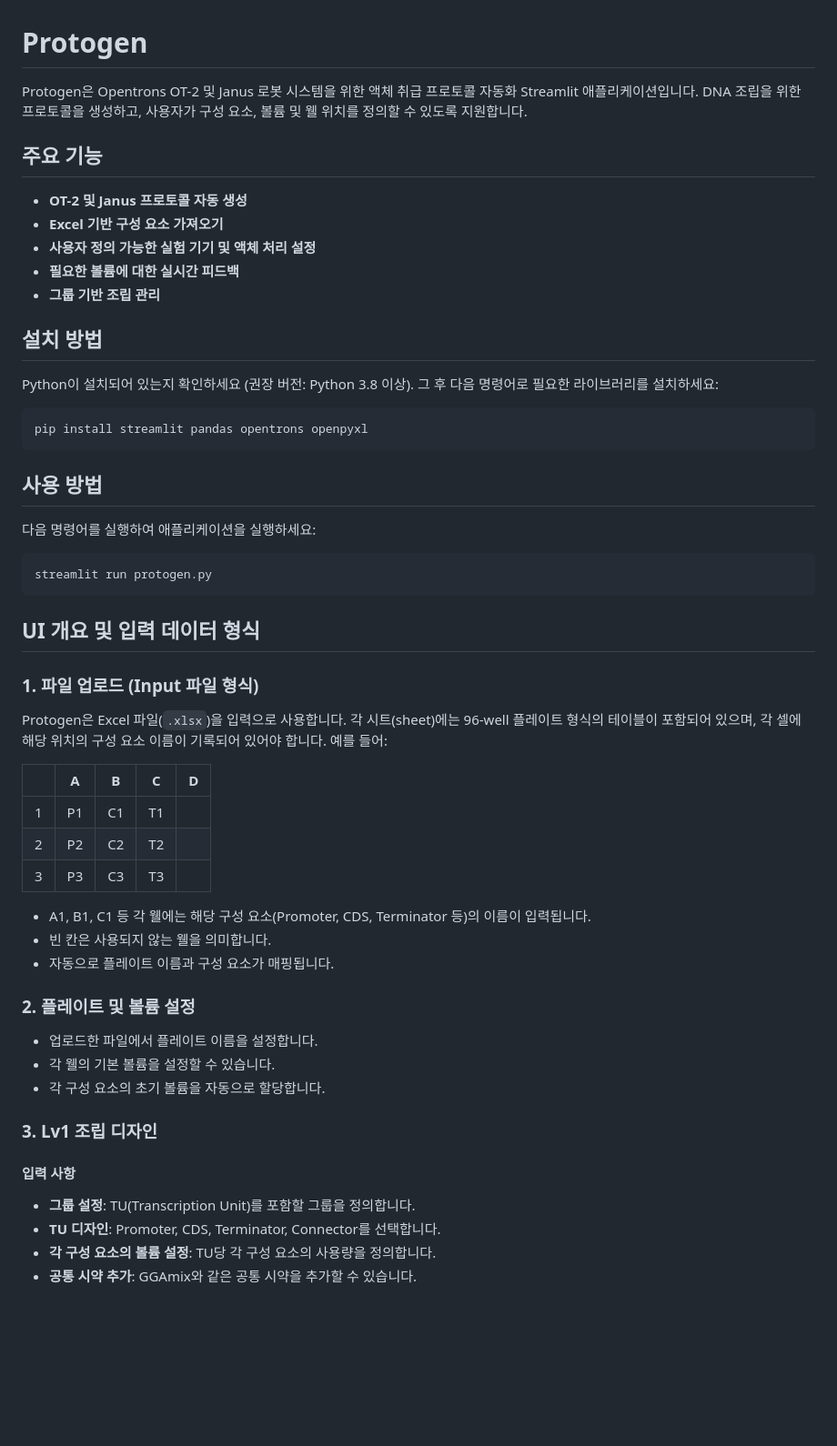
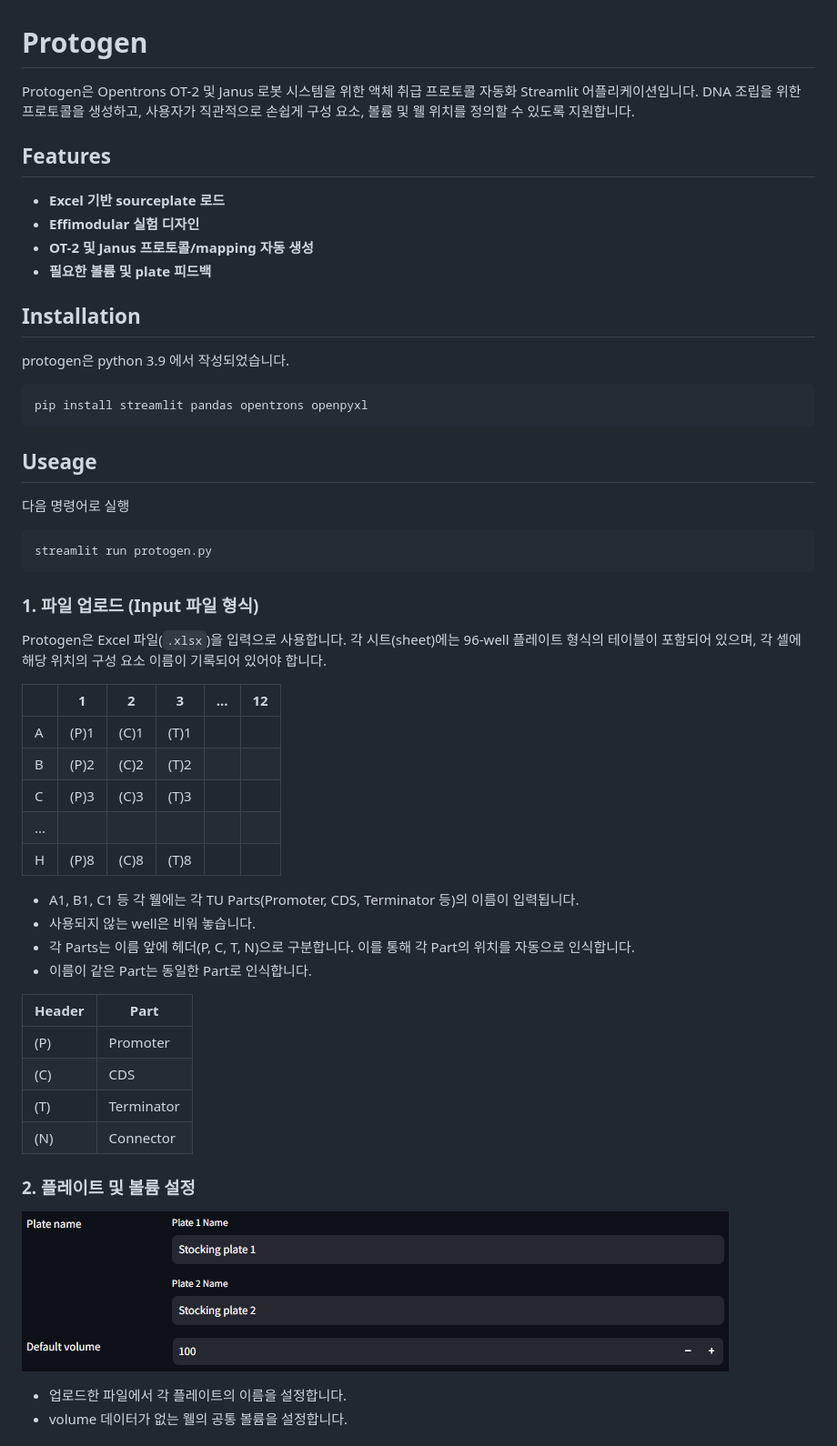
Before and after one commit to beros423/protogen, a Markdown page: README(KOR).md, the part around one of its changes. Shown at 91% size. Rendered like a GitHub page; pictures changed too: image.png (added); blank space fills up the shorter version.

````diff
--- a/README(KOR).md
+++ b/README(KOR).md
@@ -1,55 +1,55 @@
 # Protogen
 
-Protogen은 Opentrons OT-2 및 Janus 로봇 시스템을 위한 액체 취급 프로토콜 자동화 Streamlit 애플리케이션입니다. DNA 조립을 위한 프로토콜을 생성하고, 사용자가 구성 요소, 볼륨 및 웰 위치를 정의할 수 있도록 지원합니다.
+Protogen은 Opentrons OT-2 및 Janus 로봇 시스템을 위한 액체 취급 프로토콜 자동화 Streamlit 어플리케이션입니다.
+DNA 조립을 위한 프로토콜을 생성하고, 사용자가 직관적으로 손쉽게 구성 요소, 볼륨 및 웰 위치를 정의할 수 있도록 지원합니다.
 
-## 주요 기능
+## Features
 
-- **OT-2 및 Janus 프로토콜 자동 생성**
-- **Excel 기반 구성 요소 가져오기**
-- **사용자 정의 가능한 실험 기기 및 액체 처리 설정**
-- **필요한 볼륨에 대한 실시간 피드백**
-- **그룹 기반 조립 관리**
+- **Excel 기반 sourceplate 로드**
+- **Effimodular 실험 디자인**
+- **OT-2 및 Janus 프로토콜/mapping 자동 생성**
+- **필요한 볼륨 및 plate 피드백**
 
-## 설치 방법
-
-Python이 설치되어 있는지 확인하세요 (권장 버전: Python 3.8 이상). 그 후 다음 명령어로 필요한 라이브러리를 설치하세요:
+## Installation
+protogen은 python 3.9 에서 작성되었습니다.
 
 ```sh
 pip install streamlit pandas opentrons openpyxl
 ```
 
-## 사용 방법
-
-다음 명령어를 실행하여 애플리케이션을 실행하세요:
-
+## Useage
+다음 명령어로 실행
 ```sh
 streamlit run protogen.py
 ```
 
-## UI 개요 및 입력 데이터 형식
+### 1. 파일 업로드 (Input 파일 형식)
+Protogen은 Excel 파일(`.xlsx`)을 입력으로 사용합니다. 각 시트(sheet)에는 96-well 플레이트 형식의 테이블이 포함되어 있으며, 각 셀에 해당 위치의 구성 요소 이름이 기록되어 있어야 합니다.
 
-### 1. 파일 업로드 (Input 파일 형식)
-Protogen은 Excel 파일(`.xlsx`)을 입력으로 사용합니다. 각 시트(sheet)에는 96-well 플레이트 형식의 테이블이 포함되어 있으며, 각 셀에 해당 위치의 구성 요소 이름이 기록되어 있어야 합니다. 예를 들어:
+|    | 1  | 2  | 3  | ...  | 12|
+|----|----|----|----|----|----|
+| A  | (P)1 | (C)1 | (T)1 |    |
+| B  | (P)2 | (C)2 | (T)2 |    |
+| C  | (P)3 | (C)3 | (T)3 |    |
+| ...||||
+| H  |(P)8|(C)8|(T)8|||
+- A1, B1, C1 등 각 웰에는 각 TU Parts(Promoter, CDS, Terminator 등)의 이름이 입력됩니다.
+- 사용되지 않는 well은 비워 놓습니다.
+- 각 Parts는 이름 앞에 헤더(P, C, T, N)으로 구분합니다. 이를 통해 각 Part의 위치를 자동으로 인식합니다.
+- 이름이 같은 Part는 동일한 Part로 인식합니다.
 
-|    | A  | B  | C  | D  |
-|----|----|----|----|----|
-| 1  | P1 | C1 | T1 |    |
-| 2  | P2 | C2 | T2 |    |
-| 3  | P3 | C3 | T3 |    |
+|Header|Part|
+|----|---------|
+|(P)| Promoter |
+|(C)| CDS |
+|(T)| Terminator |
+|(N)| Connector |
 
-- A1, B1, C1 등 각 웰에는 해당 구성 요소(Promoter, CDS, Terminator 등)의 이름이 입력됩니다.
-- 빈 칸은 사용되지 않는 웰을 의미합니다.
-- 자동으로 플레이트 이름과 구성 요소가 매핑됩니다.
+
 
 ### 2. 플레이트 및 볼륨 설정
-- 업로드한 파일에서 플레이트 이름을 설정합니다.
-- 각 웰의 기본 볼륨을 설정할 수 있습니다.
-- 각 구성 요소의 초기 볼륨을 자동으로 할당합니다.
+![alt text](image.png)
 
-### 3. Lv1 조립 디자인
-#### 입력 사항
-- **그룹 설정**: TU(Transcription Unit)를 포함할 그룹을 정의합니다.
-- **TU 디자인**: Promoter, CDS, Terminator, Connector를 선택합니다.
-- **각 구성 요소의 볼륨 설정**: TU당 각 구성 요소의 사용량을 정의합니다.
-- **공통 시약 추가**: GGAmix와 같은 공통 시약을 추가할 수 있습니다.
+- 업로드한 파일에서 각 플레이트의 이름을 설정합니다.
+- volume 데이터가 없는 웰의 공통 볼륨을 설정합니다.
 
````
Also changed, not shown: other parts of README(KOR).md (+43 -24 lines), README.md (+2 -2 lines), image-1.png (added), image-2.png (added), image-3.png (added).
